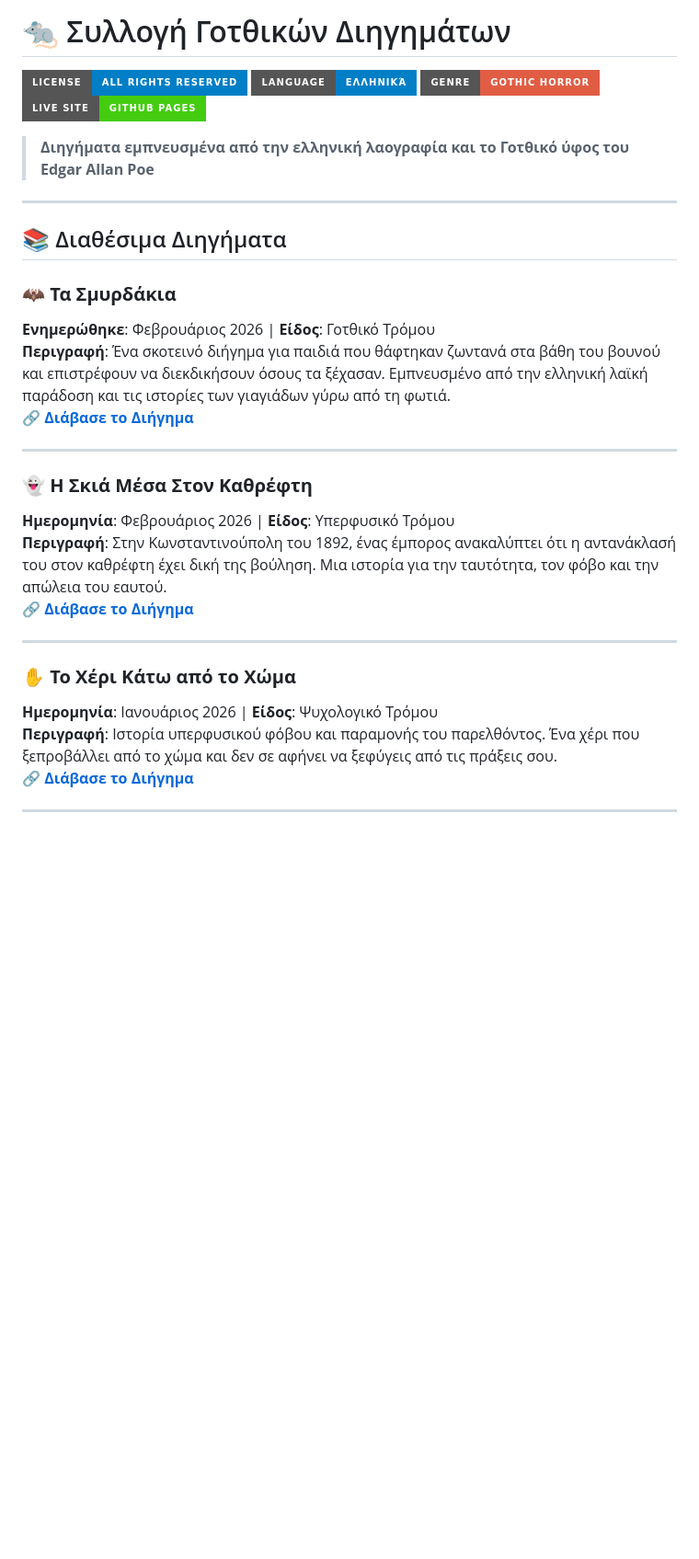
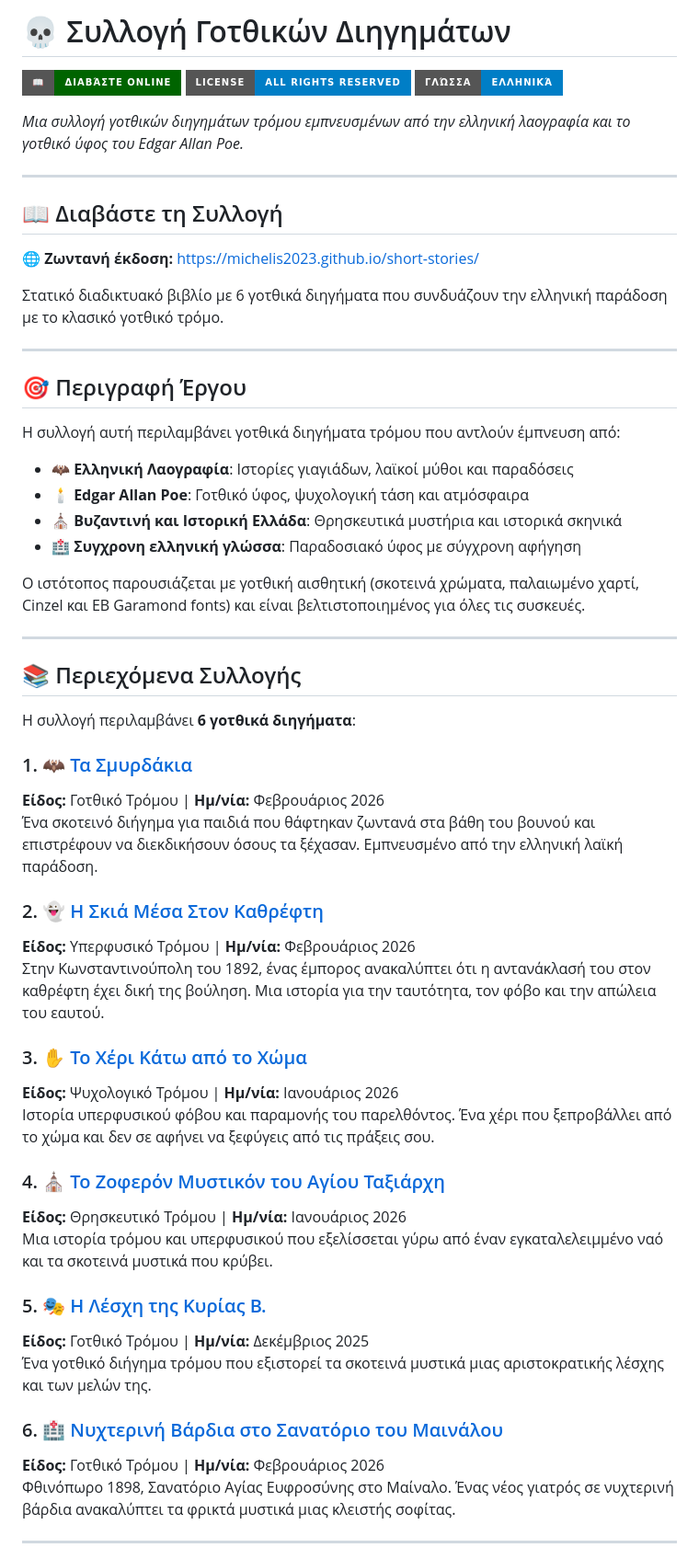
Before and after one commit to Michelis2023/short-stories, a Markdown page: README.md, the part around one of its changes. Shown at 92% size. GitHub-like rendering; badges without logos; blank space fills up the shorter version.

```diff
--- a/README.md
+++ b/README.md
@@ -1,34 +1,59 @@
-# 🐀 Συλλογή Γοτθικών Διηγημάτων
+# 💀 Συλλογή Γοτθικών Διηγημάτων
 
-[![License: All Rights Reserved](https://img.shields.io/badge/License-All%20Rights%20Reserved-blue?style=for-the-badge)](https://github.com/Michelis2023/short-stories/blob/main/LICENSE)
-[![Language: Greek](https://img.shields.io/badge/Language-Ελληνικά-blue?style=for-the-badge)](https://el.wikipedia.org)
-[![Genre: Gothic Horror](https://img.shields.io/badge/Genre-Gothic%20Horror-red?style=for-the-badge)](https://en.wikipedia.org/wiki/Gothic_fiction)
-[![Live Site](https://img.shields.io/badge/Live%20Site-GitHub%20Pages-brightgreen?style=for-the-badge)](https://michelis2023.github.io/short-stories/)
+[![Διαβάστε Online](https://img.shields.io/badge/📖-Διαβάστε%20Online-darkgreen?style=for-the-badge)](https://michelis2023.github.io/short-stories/) [![License](https://img.shields.io/badge/License-All%20Rights%20Reserved-blue?style=for-the-badge)](https://github.com/Michelis2023/short-stories/blob/main/LICENSE) [![Language](https://img.shields.io/badge/Γλώσσα-Ελληνικά-blue?style=for-the-badge)](https://github.com/Michelis2023/short-stories)
 
-> **Διηγήματα εμπνευσμένα από την ελληνική λαογραφία και το Γοτθικό ύφος του Edgar Allan Poe**
+*Μια συλλογή γοτθικών διηγημάτων τρόμου εμπνευσμένων από την ελληνική λαογραφία και το γοτθικό ύφος του Edgar Allan Poe.*
 
 ---
 
-## 📚 Διαθέσιμα Διηγήματα
+## 📖 Διαβάστε τη Συλλογή
 
-### 🦇 **Τα Σμυρδάκια**
-**Ενημερώθηκε**: Φεβρουάριος 2026 | **Είδος**: Γοτθικό Τρόμου
-**Περιγραφή**: Ένα σκοτεινό διήγημα για παιδιά που θάφτηκαν ζωντανά στα βάθη του βουνού και επιστρέφουν να διεκδικήσουν όσους τα ξέχασαν. Εμπνευσμένο από την ελληνική λαϊκή παράδοση και τις ιστορίες των γιαγιάδων γύρω από τη φωτιά.
-[🔗 **Διάβασε το Διήγημα**](https://michelis2023.github.io/short-stories/ta-smyrdakia.html)
+**🌐 Ζωντανή έκδοση:** [https://michelis2023.github.io/short-stories/](https://michelis2023.github.io/short-stories/)
+
+Στατικό διαδικτυακό βιβλίο με 6 γοτθικά διηγήματα που συνδυάζουν την ελληνική παράδοση με το κλασικό γοτθικό τρόμο.
 
 ---
 
-### 👻 **Η Σκιά Μέσα Στον Καθρέφτη**
-**Ημερομηνία**: Φεβρουάριος 2026 | **Είδος**: Υπερφυσικό Τρόμου
-**Περιγραφή**: Στην Κωνσταντινούπολη του 1892, ένας έμπορος ανακαλύπτει ότι η αντανάκλασή του στον καθρέφτη έχει δική της βούληση. Μια ιστορία για την ταυτότητα, τον φόβο και την απώλεια του εαυτού.
-[🔗 **Διάβασε το Διήγημα**](https://michelis2023.github.io/short-stories/i-skia-mesa-ston-kathrefthi.html)
+## 🎯 Περιγραφή Έργου
+
+Η συλλογή αυτή περιλαμβάνει γοτθικά διηγήματα τρόμου που αντλούν έμπνευση από:
+
+- 🦇 **Ελληνική Λαογραφία**: Ιστορίες γιαγιάδων, λαϊκοί μύθοι και παραδόσεις
+- 🕯️ **Edgar Allan Poe**: Γοτθικό ύφος, ψυχολογική τάση και ατμόσφαιρα
+- ⛪ **Βυζαντινή και Ιστορική Ελλάδα**: Θρησκευτικά μυστήρια και ιστορικά σκηνικά
+- 🏥 **Συγχρονη ελληνική γλώσσα**: Παραδοσιακό ύφος με σύγχρονη αφήγηση
+
+Ο ιστότοπος παρουσιάζεται με γοτθική αισθητική (σκοτεινά χρώματα, παλαιωμένο χαρτί, Cinzel και EB Garamond fonts) και είναι βελτιστοποιημένος για όλες τις συσκευές.
 
 ---
 
-### ✋ **Το Χέρι Κάτω από το Χώμα**
-**Ημερομηνία**: Ιανουάριος 2026 | **Είδος**: Ψυχολογικό Τρόμου
-**Περιγραφή**: Ιστορία υπερφυσικού φόβου και παραμονής του παρελθόντος. Ένα χέρι που ξεπροβάλλει από το χώμα και δεν σε αφήνει να ξεφύγεις από τις πράξεις σου.
-[🔗 **Διάβασε το Διήγημα**](https://michelis2023.github.io/short-stories/to-xeri-kato-apo-to-xoma.html)
+## 📚 Περιεχόμενα Συλλογής
+
+Η συλλογή περιλαμβάνει **6 γοτθικά διηγήματα**:
+
+### 1. 🦇 [Τα Σμυρδάκια](https://michelis2023.github.io/short-stories/ta-smyrdakia.html)
+**Είδος:** Γοτθικό Τρόμου | **Ημ/νία:** Φεβρουάριος 2026
+Ένα σκοτεινό διήγημα για παιδιά που θάφτηκαν ζωντανά στα βάθη του βουνού και επιστρέφουν να διεκδικήσουν όσους τα ξέχασαν. Εμπνευσμένο από την ελληνική λαϊκή παράδοση.
+
+### 2. 👻 [Η Σκιά Μέσα Στον Καθρέφτη](https://michelis2023.github.io/short-stories/i-skia-mesa-ston-kathrefthi.html)
+**Είδος:** Υπερφυσικό Τρόμου | **Ημ/νία:** Φεβρουάριος 2026
+Στην Κωνσταντινούπολη του 1892, ένας έμπορος ανακαλύπτει ότι η αντανάκλασή του στον καθρέφτη έχει δική της βούληση. Μια ιστορία για την ταυτότητα, τον φόβο και την απώλεια του εαυτού.
+
+### 3. ✋ [Το Χέρι Κάτω από το Χώμα](https://michelis2023.github.io/short-stories/to-xeri-kato-apo-to-xoma.html)
+**Είδος:** Ψυχολογικό Τρόμου | **Ημ/νία:** Ιανουάριος 2026
+Ιστορία υπερφυσικού φόβου και παραμονής του παρελθόντος. Ένα χέρι που ξεπροβάλλει από το χώμα και δεν σε αφήνει να ξεφύγεις από τις πράξεις σου.
+
+### 4. ⛪ [Το Ζοφερόν Μυστικόν του Αγίου Ταξιάρχη](https://michelis2023.github.io/short-stories/to-zopheron-mystikon-tou-agiou-taxiarchi.html)
+**Είδος:** Θρησκευτικό Τρόμου | **Ημ/νία:** Ιανουάριος 2026
+Μια ιστορία τρόμου και υπερφυσικού που εξελίσσεται γύρω από έναν εγκαταλελειμμένο ναό και τα σκοτεινά μυστικά που κρύβει.
+
+### 5. 🎭 [Η Λέσχη της Κυρίας Β.](https://michelis2023.github.io/short-stories/I-Leshi-tis-Kyrias-B..html)
+**Είδος:** Γοτθικό Τρόμου | **Ημ/νία:** Δεκέμβριος 2025
+Ένα γοτθικό διήγημα τρόμου που εξιστορεί τα σκοτεινά μυστικά μιας αριστοκρατικής λέσχης και των μελών της.
+
+### 6. 🏥 [Νυχτερινή Βάρδια στο Σανατόριο του Μαινάλου](https://michelis2023.github.io/short-stories/nukhterine-bardia-sto-sanatorio-tou-mainalou.html)
+**Είδος:** Γοτθικό Τρόμου | **Ημ/νία:** Φεβρουάριος 2026
+Φθινόπωρο 1898, Σανατόριο Αγίας Ευφροσύνης στο Μαίναλο. Ένας νέος γιατρός σε νυχτερινή βάρδια ανακαλύπτει τα φρικτά μυστικά μιας κλειστής σοφίτας.
 
 ---
 
```
Also changed, not shown: other parts of README.md (+92 -77 lines).
